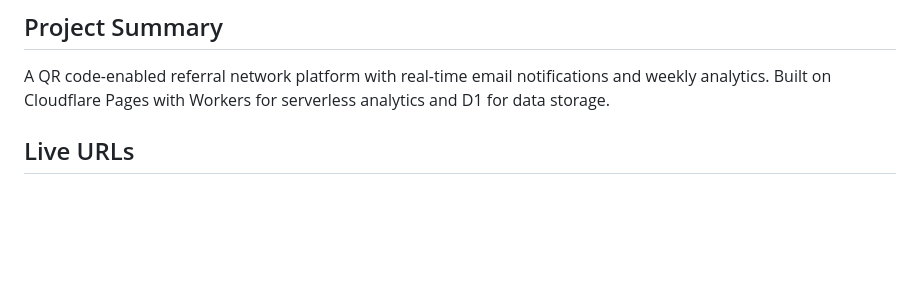
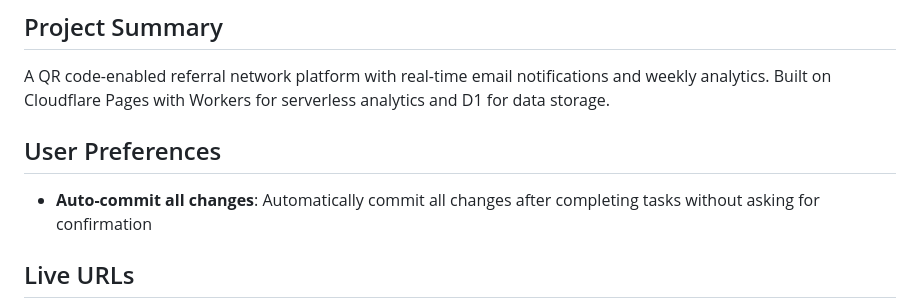
Before and after one commit to PixelandCodeStudios/referral-network, a Markdown page: CLAUDE.md, the part around the change. GitHub-like rendering; blank space fills up the shorter version.

```diff
--- a/CLAUDE.md
+++ b/CLAUDE.md
@@ -3,6 +3,10 @@
 ## Project Summary
 
 A QR code-enabled referral network platform with real-time email notifications and weekly analytics. Built on Cloudflare Pages with Workers for serverless analytics and D1 for data storage.
+
+## User Preferences
+
+- **Auto-commit all changes**: Automatically commit all changes after completing tasks without asking for confirmation
 
 ## Live URLs
 
```
